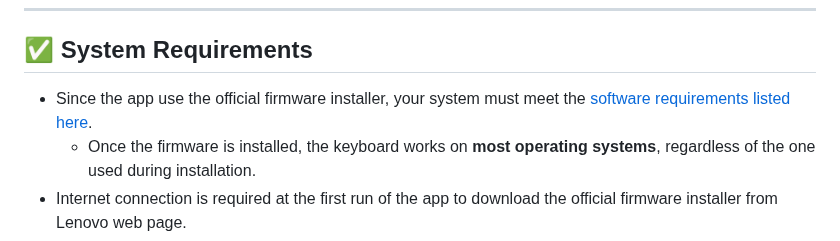
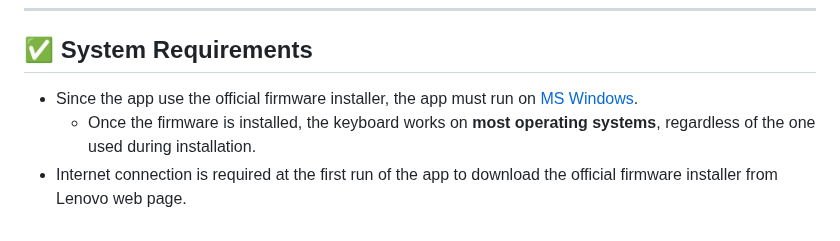
Before and after one commit to haborite/ku1255-firmware-modifier, a Markdown page: README.md, the part around the change. Rendered like a GitHub page.

```diff
--- a/README.md
+++ b/README.md
@@ -13,7 +13,7 @@ Because changes are written directly to the keyboard's firmware, **no system-sid
 
 ## ✅ System Requirements
 
-- Since the app use the official firmware installer, your system must meet the [software requirements listed here](https://support.lenovo.com/jp/ja/solutions/pd026745-thinkpad-compact-usb-keyboard-with-trackpoint-overview-and-service-parts).
+- Since the app use the official firmware installer, the app must run on [MS Windows](https://support.lenovo.com/jp/ja/solutions/pd026745-thinkpad-compact-usb-keyboard-with-trackpoint-overview-and-service-parts).
   - Once the firmware is installed, the keyboard works on **most operating systems**, regardless of the one used during installation.
 - Internet connection is required at the first run of the app to download the official firmware installer from Lenovo web page.
 
```
